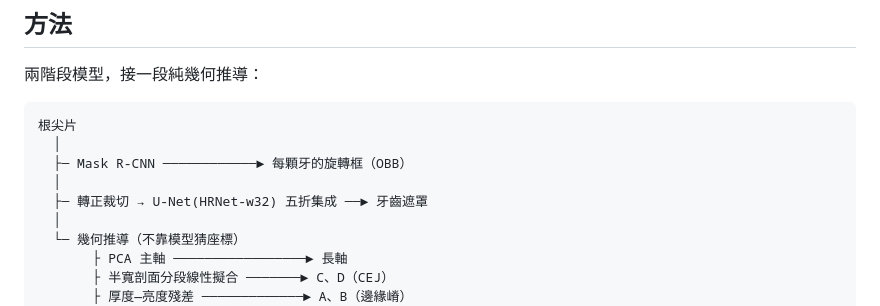
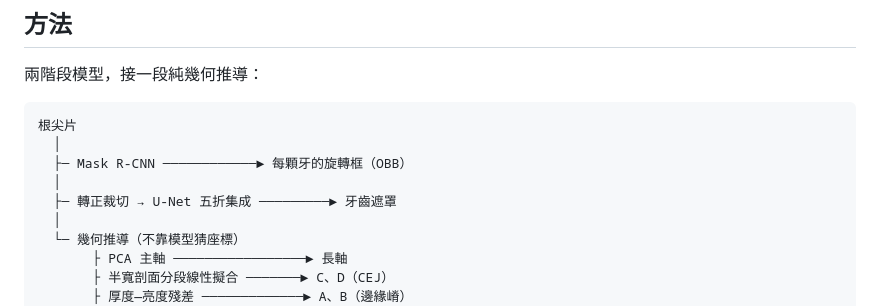
Before and after one commit to kol231099/B-CRR, a Markdown page: README.md, the part around the change. GitHub-like rendering.

Commit message:
README 的流程圖只寫 U-Net，不標 encoder
Co-Authored-By: Claude Opus 5 <noreply@anthropic.com>

```diff
--- a/README.md
+++ b/README.md
@@ -39,7 +39,7 @@ crown-to-root ratio）。同樣流失三成骨頭，短根的牙齒可能已經
   │
   ├─ Mask R-CNN ────────────► 每顆牙的旋轉框（OBB）
   │
-  ├─ 轉正裁切 → U-Net(HRNet-w32) 五折集成 ──► 牙齒遮罩
+  ├─ 轉正裁切 → U-Net 五折集成 ─────────► 牙齒遮罩
   │
   └─ 幾何推導（不靠模型猜座標）
        ├ PCA 主軸 ─────────────────► 長軸
```
